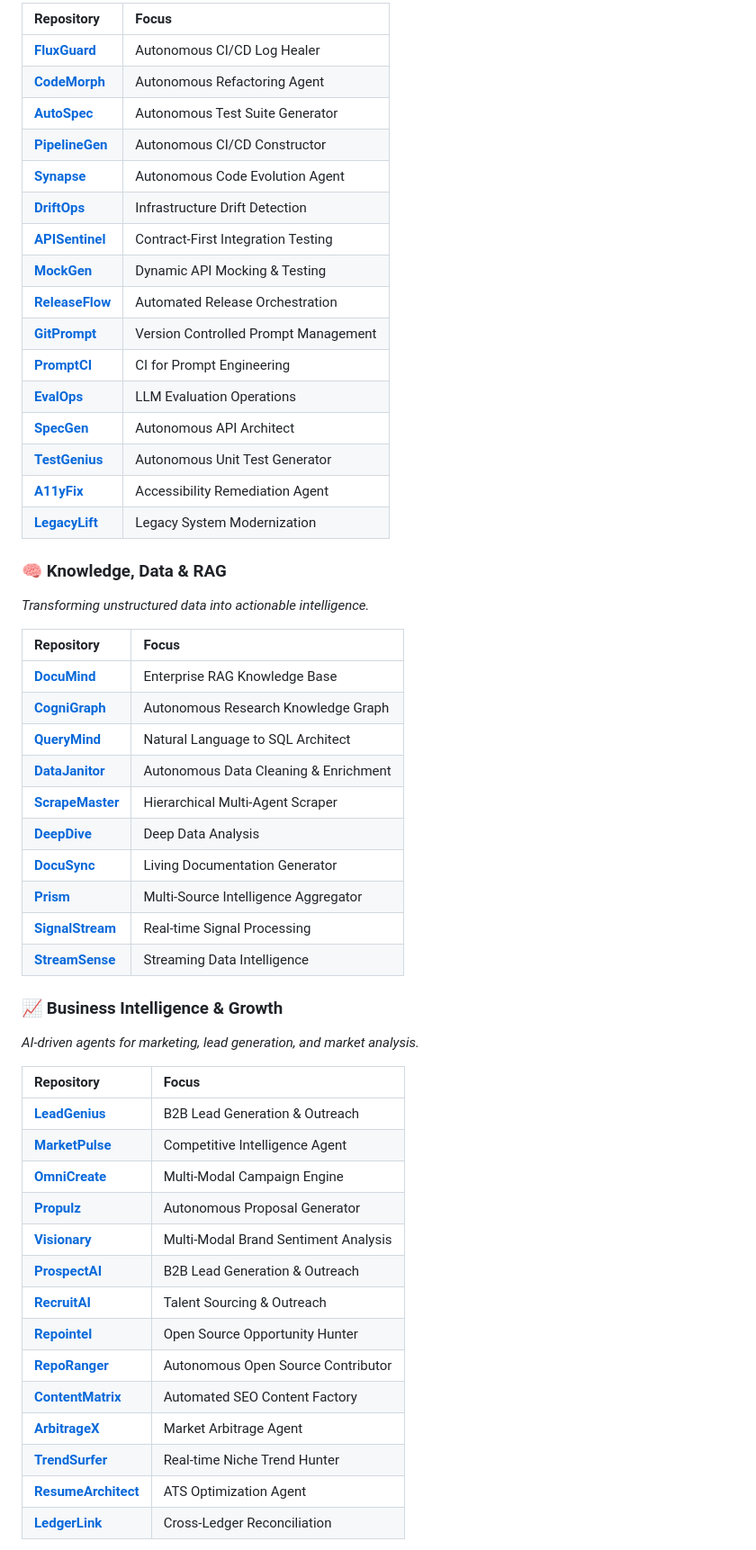
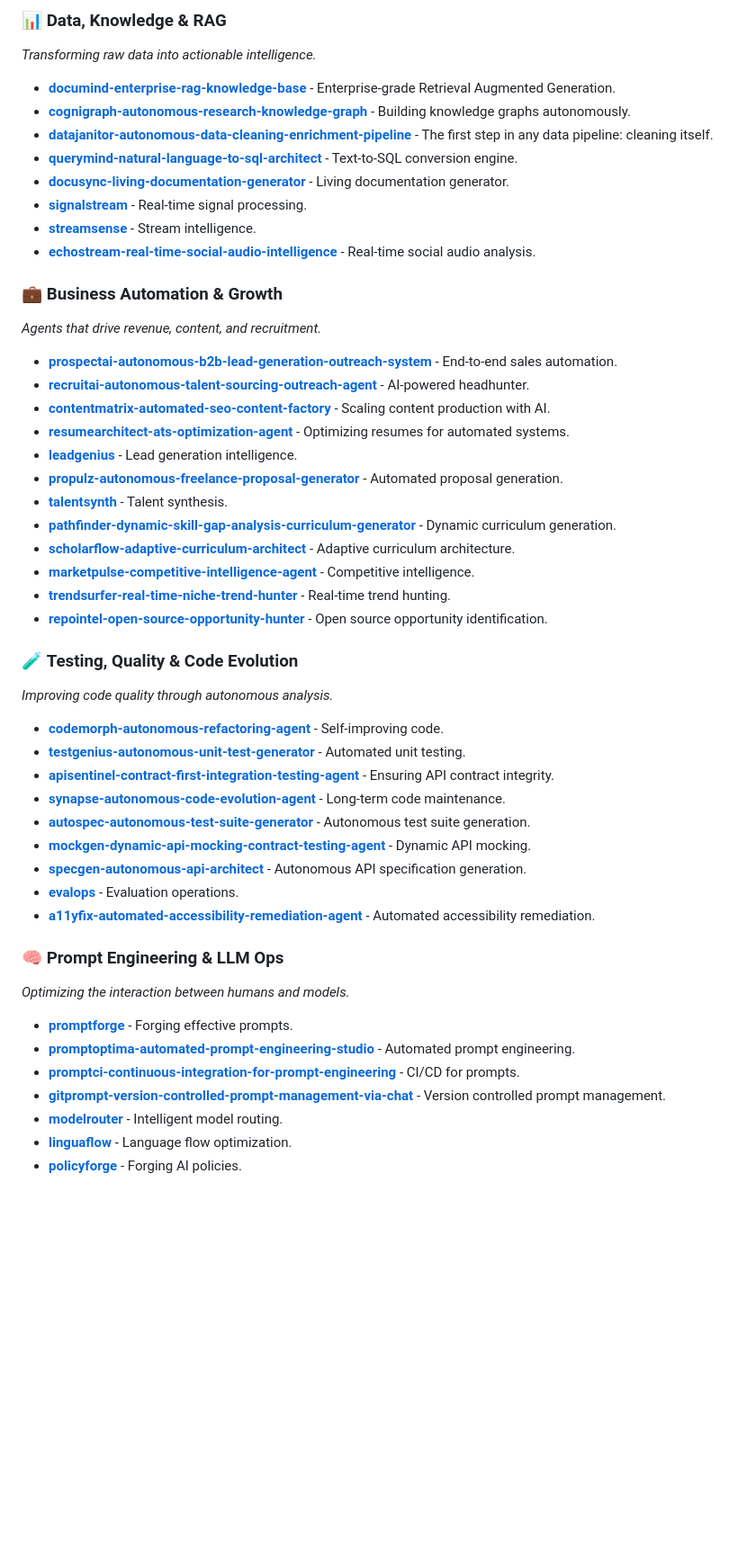
Before and after one commit to Mohamedsalem-fn/Mohamedsalem-fn, a Markdown page: README.md, the part around one of its changes. Shown at 90% size. Rendered like a GitHub page; blank space fills up the shorter version.

Commit message:
AI: Elite Persona Sync after Genesis Cycle

```diff
--- a/README.md
+++ b/README.md
@@ -81,56 +112,49 @@ I have engineered a comprehensive suite of autonomous agents and micro-services.
 
-| Repository | Focus |
-| :--- | :--- |
-| **[FluxGuard](https://github.com/Mohamedsalem-fn/fluxguard-_autonomous_ci-cd_log_healer)** | Autonomous CI/CD Log Healer |
-| **[CodeMorph](https://github.com/Mohamedsalem-fn/codemorph-_autonomous_refactoring_agent)** | Autonomous Refactoring Agent |
-| **[AutoSpec](https://github.com/Mohamedsalem-fn/autospec-_autonomous_test_suite_generator)** | Autonomous Test Suite Generator |
-| **[PipelineGen](https://github.com/Mohamedsalem-fn/pipelinegen-_autonomous_ci-cd_constructor)** | Autonomous CI/CD Constructor |
-| **[Synapse](https://github.com/Mohamedsalem-fn/synapse-_autonomous_code_evolution_agent)** | Autonomous Code Evolution Agent |
-| **[DriftOps](https://github.com/Mohamedsalem-fn/driftops-_infrastructure_drift_detection_-_auto_remediation_system)** | Infrastructure Drift Detection |
-| **[APISentinel](https://github.com/Mohamedsalem-fn/apisentinel-_contract_first_integration_testing_agent)** | Contract-First Integration Testing |
-| **[MockGen](https://github.com/Mohamedsalem-fn/mockgen-_dynamic_api_mocking_-_contract_testing_agent)** | Dynamic API Mocking & Testing |
-| **[ReleaseFlow](https://github.com/Mohamedsalem-fn/releaseflow)** | Automated Release Orchestration |
-| **[GitPrompt](https://github.com/Mohamedsalem-fn/gitprompt-_version_controlled_prompt_management_via_chat)** | Version Controlled Prompt Management |
-| **[PromptCI](https://github.com/Mohamedsalem-fn/promptci-_continuous_integration_for_prompt_engineering)** | CI for Prompt Engineering |
-| **[EvalOps](https://github.com/Mohamedsalem-fn/evalops)** | LLM Evaluation Operations |
-| **[SpecGen](https://github.com/Mohamedsalem-fn/specgen-_autonomous_api_architect)** | Autonomous API Architect |
-| **[TestGenius](https://github.com/Mohamedsalem-fn/testgenius-_autonomous_unit_test_generator)** | Autonomous Unit Test Generator |
-| **[A11yFix](https://github.com/Mohamedsalem-fn/a11yfix-_automated_accessibility_remediation_agent)** | Accessibility Remediation Agent |
-| **[LegacyLift](https://github.com/Mohamedsalem-fn/legacylift)** | Legacy System Modernization |
+### 📊 **Data, Knowledge & RAG**
+*Transforming raw data into actionable intelligence.*
+*   **[documind-enterprise-rag-knowledge-base](https://github.com/Mohamedsalem-fn/documind-enterprise-rag-knowledge-base)** - Enterprise-grade Retrieval Augmented Generation.
+*   **[cognigraph-autonomous-research-knowledge-graph](https://github.com/Mohamedsalem-fn/cognigraph-autonomous-research-knowledge-graph)** - Building knowledge graphs autonomously.
+*   **[datajanitor-autonomous-data-cleaning-enrichment-pipeline](https://github.com/Mohamedsalem-fn/datajanitor-autonomous-data-cleaning-enrichment-pipeline)** - The first step in any data pipeline: cleaning itself.
+*   **[querymind-natural-language-to-sql-architect](https://github.com/Mohamedsalem-fn/querymind-natural-language-to-sql-architect)** - Text-to-SQL conversion engine.
+*   **[docusync-living-documentation-generator](https://github.com/Mohamedsalem-fn/docusync-living-documentation-generator)** - Living documentation generator.
+*   **[signalstream](https://github.com/Mohamedsalem-fn/signalstream)** - Real-time signal processing.
+*   **[streamsense](https://github.com/Mohamedsalem-fn/streamsense)** - Stream intelligence.
+*   **[echostream-real-time-social-audio-intelligence](https://github.com/Mohamedsalem-fn/echostream-real-time-social-audio-intelligence)** - Real-time social audio analysis.
 
-### 🧠 Knowledge, Data & RAG
-*Transforming unstructured data into actionable intelligence.*
+### 💼 **Business Automation & Growth**
+*Agents that drive revenue, content, and recruitment.*
+*   **[prospectai-autonomous-b2b-lead-generation-outreach-system](https://github.com/Mohamedsalem-fn/prospectai-autonomous-b2b-lead-generation-outreach-system)** - End-to-end sales automation.
+*   **[recruitai-autonomous-talent-sourcing-outreach-agent](https://github.com/Mohamedsalem-fn/recruitai-autonomous-talent-sourcing-outreach-agent)** - AI-powered headhunter.
+*   **[contentmatrix-automated-seo-content-factory](https://github.com/Mohamedsalem-fn/contentmatrix-automated-seo-content-factory)** - Scaling content production with AI.
+*   **[resumearchitect-ats-optimization-agent](https://github.com/Mohamedsalem-fn/resumearchitect-ats-optimization-agent)** - Optimizing resumes for automated systems.
+*   **[leadgenius](https://github.com/Mohamedsalem-fn/leadgenius)** - Lead generation intelligence.
+*   **[propulz-autonomous-freelance-proposal-generator](https://github.com/Mohamedsalem-fn/propulz-autonomous-freelance-proposal-generator)** - Automated proposal generation.
+*   **[talentsynth](https://github.com/Mohamedsalem-fn/talentsynth)** - Talent synthesis.
+*   **[pathfinder-dynamic-skill-gap-analysis-curriculum-generator](https://github.com/Mohamedsalem-fn/pathfinder-dynamic-skill-gap-analysis-curriculum-generator)** - Dynamic curriculum generation.
+*   **[scholarflow-adaptive-curriculum-architect](https://github.com/Mohamedsalem-fn/scholarflow-adaptive-curriculum-architect)** - Adaptive curriculum architecture.
+*   **[marketpulse-competitive-intelligence-agent](https://github.com/Mohamedsalem-fn/marketpulse-competitive-intelligence-agent)** - Competitive intelligence.
+*   **[trendsurfer-real-time-niche-trend-hunter](https://github.com/Mohamedsalem-fn/trendsurfer-real-time-niche-trend-hunter)** - Real-time trend hunting.
+*   **[repointel-open-source-opportunity-hunter](https://github.com/Mohamedsalem-fn/repointel-open-source-opportunity-hunter)** - Open source opportunity identification.
 
-| Repository | Focus |
-| :--- | :--- |
-| **[DocuMind](https://github.com/Mohamedsalem-fn/documind-_enterprise_rag_knowledge_base)** | Enterprise RAG Knowledge Base |
-| **[CogniGraph](https://github.com/Mohamedsalem-fn/cognigraph-_autonomous_research_knowledge_graph)** | Autonomous Research Knowledge Graph |
-| **[QueryMind](https://github.com/Mohamedsalem-fn/querymind-_natural_language_to_sql_architect)** | Natural Language to SQL Architect |
-| **[DataJanitor](https://github.com/Mohamedsalem-fn/datajanitor-_autonomous_data_cleaning_-_enrichment_pipeline)** | Autonomous Data Cleaning & Enrichment |
-| **[ScrapeMaster](https://github.com/Mohamedsalem-fn/scrapemaster-_hierarchical_multi_agent_scraper)** | Hierarchical Multi-Agent Scraper |
-| **[DeepDive](https://github.com/Mohamedsalem-fn/deepdive)** | Deep Data Analysis |
-| **[DocuSync](https://github.com/Mohamedsalem-fn/docusync-_living_documentation_generator)** | Living Documentation Generator |
-| **[Prism](https://github.com/Mohamedsalem-fn/prism-_multi_source_intelligence_aggregator)** | Multi-Source Intelligence Aggregator |
-| **[SignalStream](https://github.com/Mohamedsalem-fn/signalstream)** | Real-time Signal Processing |
-| **[StreamSense](https://github.com/Mohamedsalem-fn/streamsense)** | Streaming Data Intelligence |
+### 🧪 **Testing, Quality & Code Evolution**
+*Improving code quality through autonomous analysis.*
+*   **[codemorph-autonomous-refactoring-agent](https://github.com/Mohamedsalem-fn/codemorph-autonomous-refactoring-agent)** - Self-improving code.
+*   **[testgenius-autonomous-unit-test-generator](https://github.com/Mohamedsalem-fn/testgenius-autonomous-unit-test-generator)** - Automated unit testing.
+*   **[apisentinel-contract-first-integration-testing-agent](https://github.com/Mohamedsalem-fn/apisentinel-contract-first-integration-testing-agent)** - Ensuring API contract integrity.
+*   **[synapse-autonomous-code-evolution-agent](https://github.com/Mohamedsalem-fn/synapse-autonomous-code-evolution-agent)** - Long-term code maintenance.
+*   **[autospec-autonomous-test-suite-generator](https://github.com/Mohamedsalem-fn/autospec-autonomous-test-suite-generator)** - Autonomous test suite generation.
+*   **[mockgen-dynamic-api-mocking-contract-testing-agent](https://github.com/Mohamedsalem-fn/mockgen-dynamic-api-mocking-contract-testing-agent)** - Dynamic API mocking.
+*   **[specgen-autonomous-api-architect](https://github.com/Mohamedsalem-fn/specgen-autonomous-api-architect)** - Autonomous API specification generation.
+*   **[evalops](https://github.com/Mohamedsalem-fn/evalops)** - Evaluation operations.
+*   **[a11yfix-automated-accessibility-remediation-agent](https://github.com/Mohamedsalem-fn/a11yfix-automated-accessibility-remediation-agent)** - Automated accessibility remediation.
 
-### 📈 Business Intelligence & Growth
-*AI-driven agents for marketing, lead generation, and market analysis.*
+### 🧠 **Prompt Engineering & LLM Ops**
+*Optimizing the interaction between humans and models.*
+*   **[promptforge](https://github.com/Mohamedsalem-fn/promptforge)** - Forging effective prompts.
+*   **[promptoptima-automated-prompt-engineering-studio](https://github.com/Mohamedsalem-fn/promptoptima-automated-prompt-engineering-studio)** - Automated prompt engineering.
+*   **[promptci-continuous-integration-for-prompt-engineering](https://github.com/Mohamedsalem-fn/promptci-continuous-integration-for-prompt-engineering)** - CI/CD for prompts.
+*   **[gitprompt-version-controlled-prompt-management-via-chat](https://github.com/Mohamedsalem-fn/gitprompt-version-controlled-prompt-management-via-chat)** - Version controlled prompt management.
+*   **[modelrouter](https://github.com/Mohamedsalem-fn/modelrouter)** - Intelligent model routing.
+*   **[linguaflow](https://github.com/Mohamedsalem-fn/linguaflow)** - Language flow optimization.
+*   **[policyforge](https://github.com/Mohamedsalem-fn/policyforge)** - Forging AI policies.
 
-| Repository | Focus |
-| :--- | :--- |
-| **[LeadGenius](https://github.com/Mohamedsalem-fn/leadgenius)** | B2B Lead Generation & Outreach |
-| **[MarketPulse](https://github.com/Mohamedsalem-fn/marketpulse-_competitive_intelligence_agent)** | Competitive Intelligence Agent |
-| **[OmniCreate](https://github.com/Mohamedsalem-fn/omnicreate-_autonomous_multi_modal_campaign_engine)** | Multi-Modal Campaign Engine |
-| **[Propulz](https://github.com/Mohamedsalem-fn/propulz-_autonomous_freelance_proposal_generator)** | Autonomous Proposal Generator |
-| **[Visionary](https://github.com/Mohamedsalem-fn/visionary-_multi_modal_brand_sentiment_analyzer)** | Multi-Modal Brand Sentiment Analysis |
-| **[ProspectAI](https://github.com/Mohamedsalem-fn/prospectai-_autonomous_b2b_lead_generation_-_outreach_system)** | B2B Lead Generation & Outreach |
-| **[RecruitAI](https://github.com/Mohamedsalem-fn/recruitai-_autonomous_talent_sourcing_-_outreach_agent)** | Talent Sourcing & Outreach |
-| **[Repointel](https://github.com/Mohamedsalem-fn/repointel-_open_source_opportunity_hunter)** | Open Source Opportunity Hunter |
-| **[RepoRanger](https://github.com/Mohamedsalem-fn/reporanger-_autonomous_open_source_contributor)** | Autonomous Open Source Contributor |
-| **[ContentMatrix](https://github.com/Mohamedsalem-fn/contentmatrix-_automated_seo_content_factory)** | Automated SEO Content Factory |
-| **[ArbitrageX](https://github.com/Mohamedsalem-fn/arbitragex)** | Market Arbitrage Agent |
-| **[TrendSurfer](https://github.com/Mohamedsalem-fn/trendsurfer-_real_time_niche_trend_hunter)** | Real-time Niche Trend Hunter |
-| **[ResumeArchitect](https://github.com/Mohamedsalem-fn/resumearchitect-_ats_optimization_agent)** | ATS Optimization Agent |
-| **[LedgerLink](https://github.com/Mohamedsalem-fn/ledgerlink-_autonomous_cross_ledger_reconciliation_agent)** | Cross-Ledger Reconciliation |
-
```
Also changed, not shown: other parts of README.md (+100 -102 lines).
